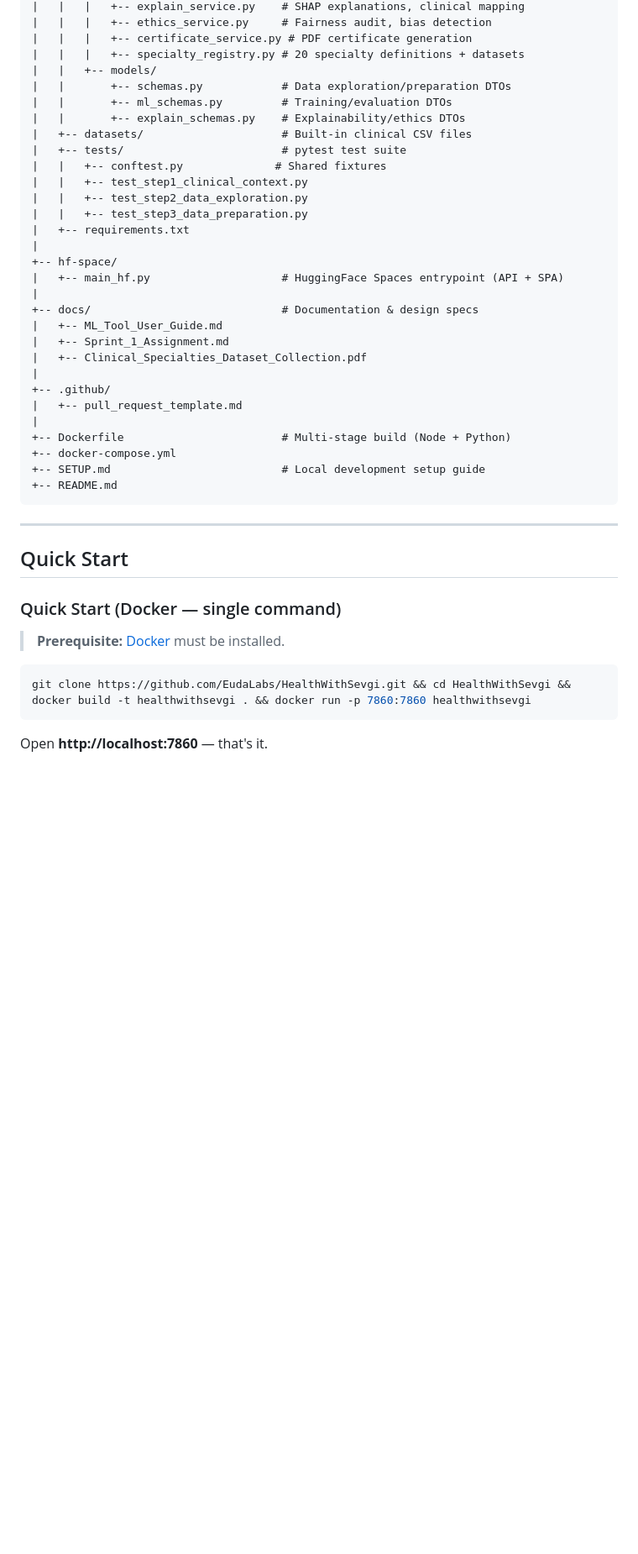
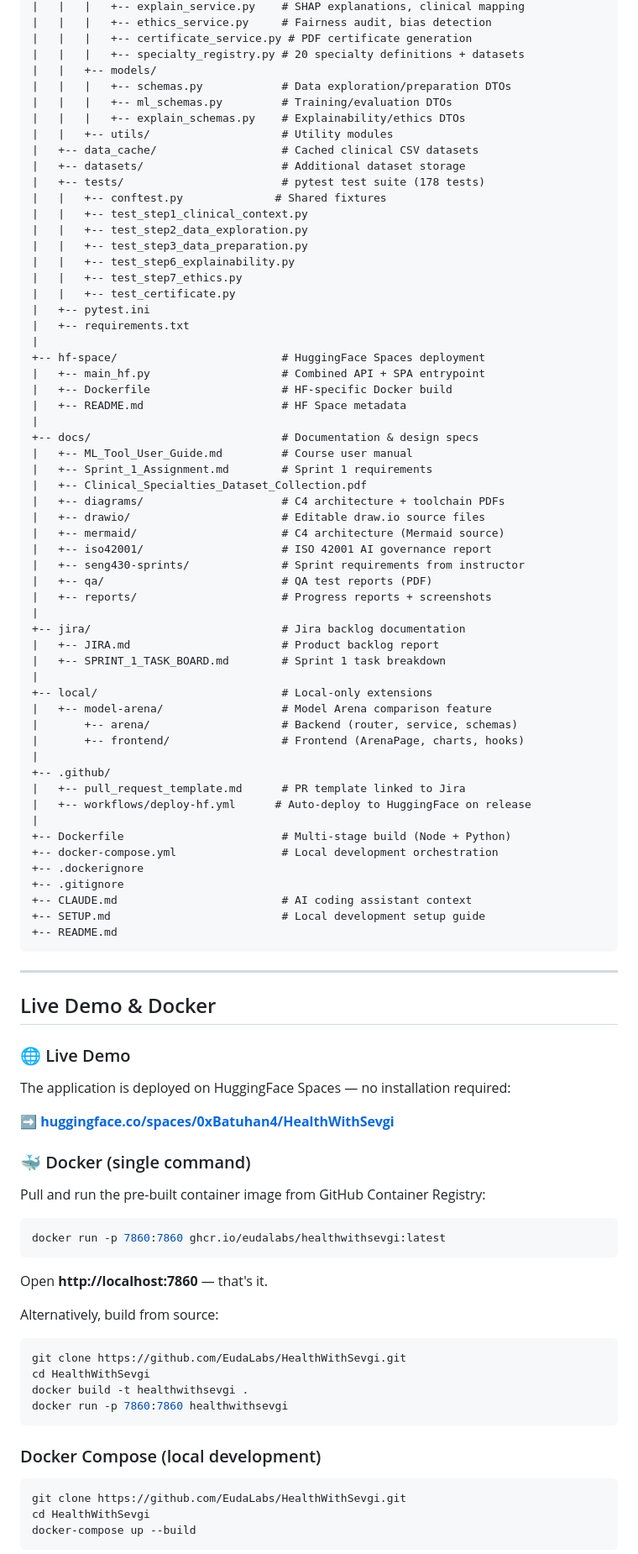
Before and after one commit to EudaLabs/HealthWithSevgi, a Markdown page: README.md, the part around one of its changes. Shown at 84% size. GitHub-like rendering; blank space fills up the shorter version.

Commit message:
docs: update README — fix project structure, add Live Demo & Docker section, update test coverage to 178 tests

````diff
--- a/README.md
+++ b/README.md
@@ -223,44 +228,96 @@ HealthWithSevgi/
 |   |   |   +-- certificate_service.py # PDF certificate generation
 |   |   |   +-- specialty_registry.py # 20 specialty definitions + datasets
 |   |   +-- models/
-|   |       +-- schemas.py            # Data exploration/preparation DTOs
-|   |       +-- ml_schemas.py         # Training/evaluation DTOs
-|   |       +-- explain_schemas.py    # Explainability/ethics DTOs
-|   +-- datasets/                     # Built-in clinical CSV files
-|   +-- tests/                        # pytest test suite
+|   |   |   +-- schemas.py            # Data exploration/preparation DTOs
+|   |   |   +-- ml_schemas.py         # Training/evaluation DTOs
+|   |   |   +-- explain_schemas.py    # Explainability/ethics DTOs
+|   |   +-- utils/                    # Utility modules
+|   +-- data_cache/                   # Cached clinical CSV datasets
+|   +-- datasets/                     # Additional dataset storage
+|   +-- tests/                        # pytest test suite (178 tests)
 |   |   +-- conftest.py              # Shared fixtures
 |   |   +-- test_step1_clinical_context.py
 |   |   +-- test_step2_data_exploration.py
 |   |   +-- test_step3_data_preparation.py
+|   |   +-- test_step6_explainability.py
+|   |   +-- test_step7_ethics.py
+|   |   +-- test_certificate.py
+|   +-- pytest.ini
 |   +-- requirements.txt
 |
-+-- hf-space/
-|   +-- main_hf.py                    # HuggingFace Spaces entrypoint (API + SPA)
++-- hf-space/                         # HuggingFace Spaces deployment
+|   +-- main_hf.py                    # Combined API + SPA entrypoint
+|   +-- Dockerfile                    # HF-specific Docker build
+|   +-- README.md                     # HF Space metadata
 |
 +-- docs/                             # Documentation & design specs
-|   +-- ML_Tool_User_Guide.md
-|   +-- Sprint_1_Assignment.md
+|   +-- ML_Tool_User_Guide.md         # Course user manual
+|   +-- Sprint_1_Assignment.md        # Sprint 1 requirements
 |   +-- Clinical_Specialties_Dataset_Collection.pdf
+|   +-- diagrams/                     # C4 architecture + toolchain PDFs
+|   +-- drawio/                       # Editable draw.io source files
+|   +-- mermaid/                      # C4 architecture (Mermaid source)
+|   +-- iso42001/                     # ISO 42001 AI governance report
+|   +-- seng430-sprints/              # Sprint requirements from instructor
+|   +-- qa/                           # QA test reports (PDF)
+|   +-- reports/                      # Progress reports + screenshots
+|
++-- jira/                             # Jira backlog documentation
+|   +-- JIRA.md                       # Product backlog report
+|   +-- SPRINT_1_TASK_BOARD.md        # Sprint 1 task breakdown
+|
++-- local/                            # Local-only extensions
+|   +-- model-arena/                  # Model Arena comparison feature
+|       +-- arena/                    # Backend (router, service, schemas)
+|       +-- frontend/                 # Frontend (ArenaPage, charts, hooks)
 |
 +-- .github/
-|   +-- pull_request_template.md
+|   +-- pull_request_template.md      # PR template linked to Jira
+|   +-- workflows/deploy-hf.yml      # Auto-deploy to HuggingFace on release
 |
 +-- Dockerfile                        # Multi-stage build (Node + Python)
-+-- docker-compose.yml
++-- docker-compose.yml                # Local development orchestration
++-- .dockerignore
++-- .gitignore
++-- CLAUDE.md                         # AI coding assistant context
 +-- SETUP.md                          # Local development setup guide
 +-- README.md
 ```
 
 ---
 
-## Quick Start
+## Live Demo & Docker
 
-### Quick Start (Docker — single command)
+### 🌐 Live Demo
 
-> **Prerequisite:** [Docker](https://docs.docker.com/get-docker/) must be installed.
+The application is deployed on HuggingFace Spaces — no installation required:
+
+**➡️ [huggingface.co/spaces/0xBatuhan4/HealthWithSevgi](https://huggingface.co/spaces/0xBatuhan4/HealthWithSevgi)**
+
+### 🐳 Docker (single command)
+
+Pull and run the pre-built container image from GitHub Container Registry:
 
 ```bash
-git clone https://github.com/EudaLabs/HealthWithSevgi.git && cd HealthWithSevgi && docker build -t healthwithsevgi . && docker run -p 7860:7860 healthwithsevgi
+docker run -p 7860:7860 ghcr.io/eudalabs/healthwithsevgi:latest
 ```
 
 Open **http://localhost:7860** — that's it.
+
+Alternatively, build from source:
+
+```bash
+git clone https://github.com/EudaLabs/HealthWithSevgi.git
+cd HealthWithSevgi
+docker build -t healthwithsevgi .
+docker run -p 7860:7860 healthwithsevgi
+```
+
+### Docker Compose (local development)
+
+```bash
+git clone https://github.com/EudaLabs/HealthWithSevgi.git
+cd HealthWithSevgi
+docker-compose up --build
+```
+
````
Also changed, not shown: other parts of README.md (+18 -3 lines).
